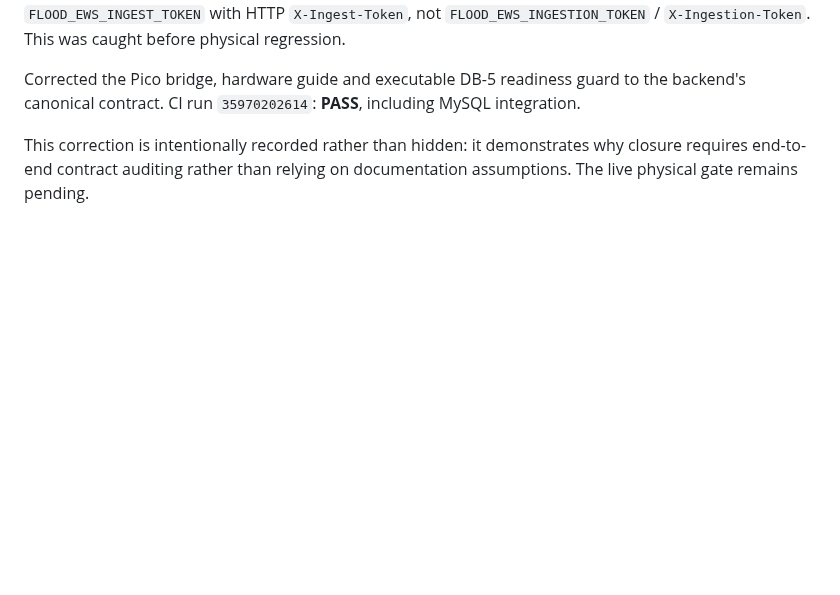
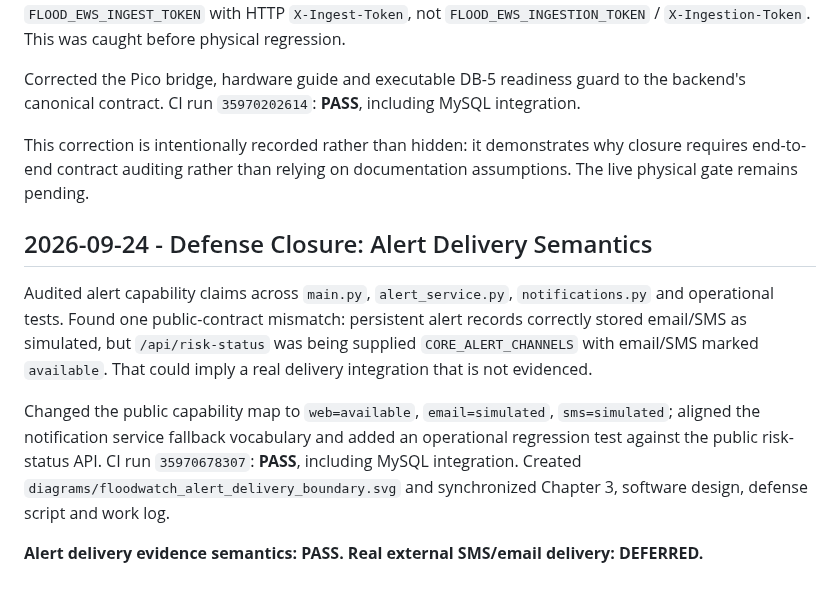
Before and after one commit to AjStyles20/flood-early-warning-system, a Markdown page: files/docs/project_work_log.md, the part around the change. Rendered like a GitHub page; blank space fills up the shorter version.

Commit message:
docs: record alert delivery evidence boundary

```diff
--- a/files/docs/project_work_log.md
+++ b/files/docs/project_work_log.md
@@ -1977,3 +1977,12 @@ A follow-up cross-check against the actual FastAPI `authorize_ingestion` impleme
 Corrected the Pico bridge, hardware guide and executable DB-5 readiness guard to the backend's canonical contract. CI run `35970202614`: **PASS**, including MySQL integration.
 
 This correction is intentionally recorded rather than hidden: it demonstrates why closure requires end-to-end contract auditing rather than relying on documentation assumptions. The live physical gate remains pending.
+
+
+## 2026-09-24 - Defense Closure: Alert Delivery Semantics
+
+Audited alert capability claims across `main.py`, `alert_service.py`, `notifications.py` and operational tests. Found one public-contract mismatch: persistent alert records correctly stored email/SMS as simulated, but `/api/risk-status` was being supplied `CORE_ALERT_CHANNELS` with email/SMS marked `available`. That could imply a real delivery integration that is not evidenced.
+
+Changed the public capability map to `web=available`, `email=simulated`, `sms=simulated`; aligned the notification service fallback vocabulary and added an operational regression test against the public risk-status API. CI run `35970678307`: **PASS**, including MySQL integration. Created `diagrams/floodwatch_alert_delivery_boundary.svg` and synchronized Chapter 3, software design, defense script and work log.
+
+**Alert delivery evidence semantics: PASS. Real external SMS/email delivery: DEFERRED.**
```
